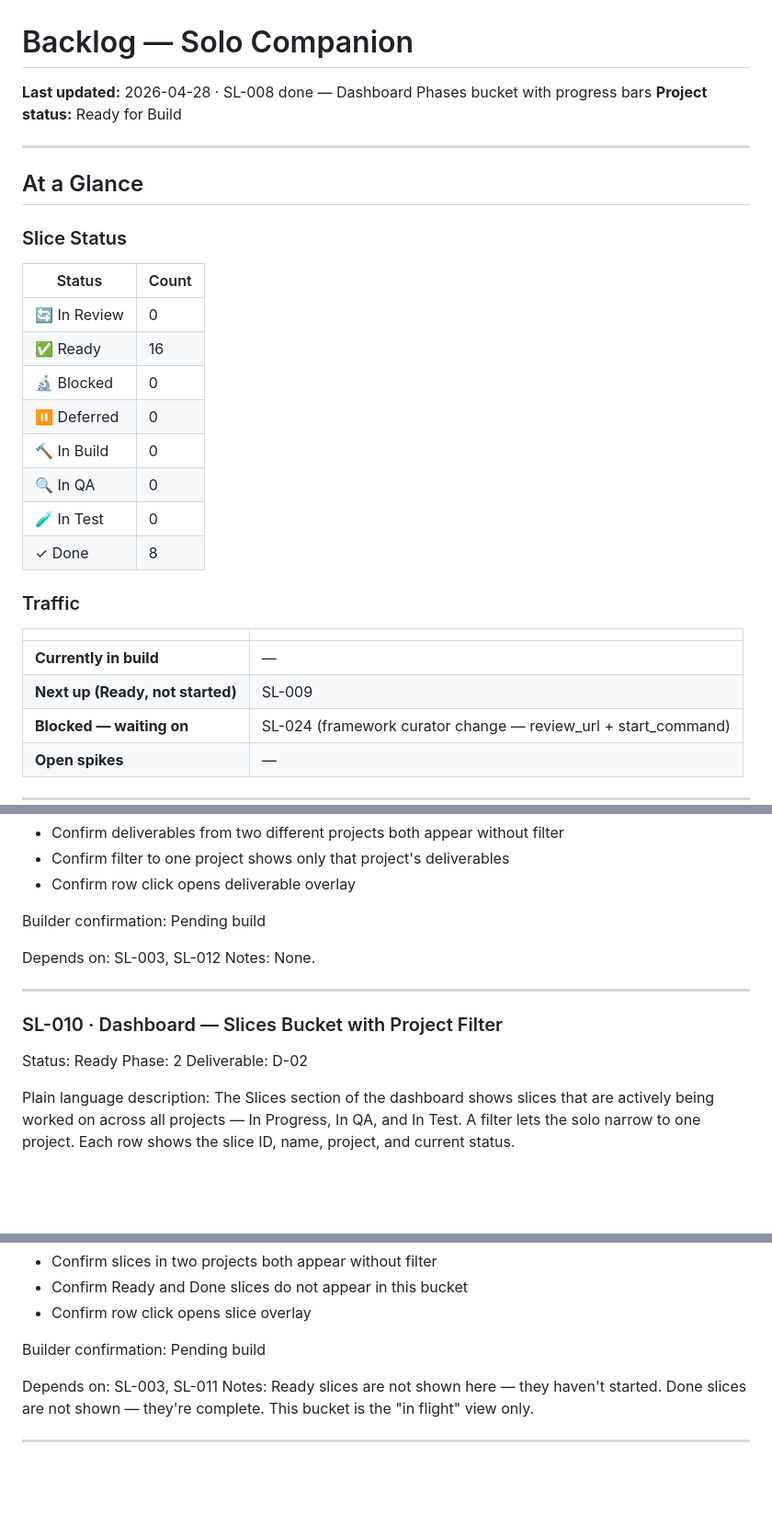
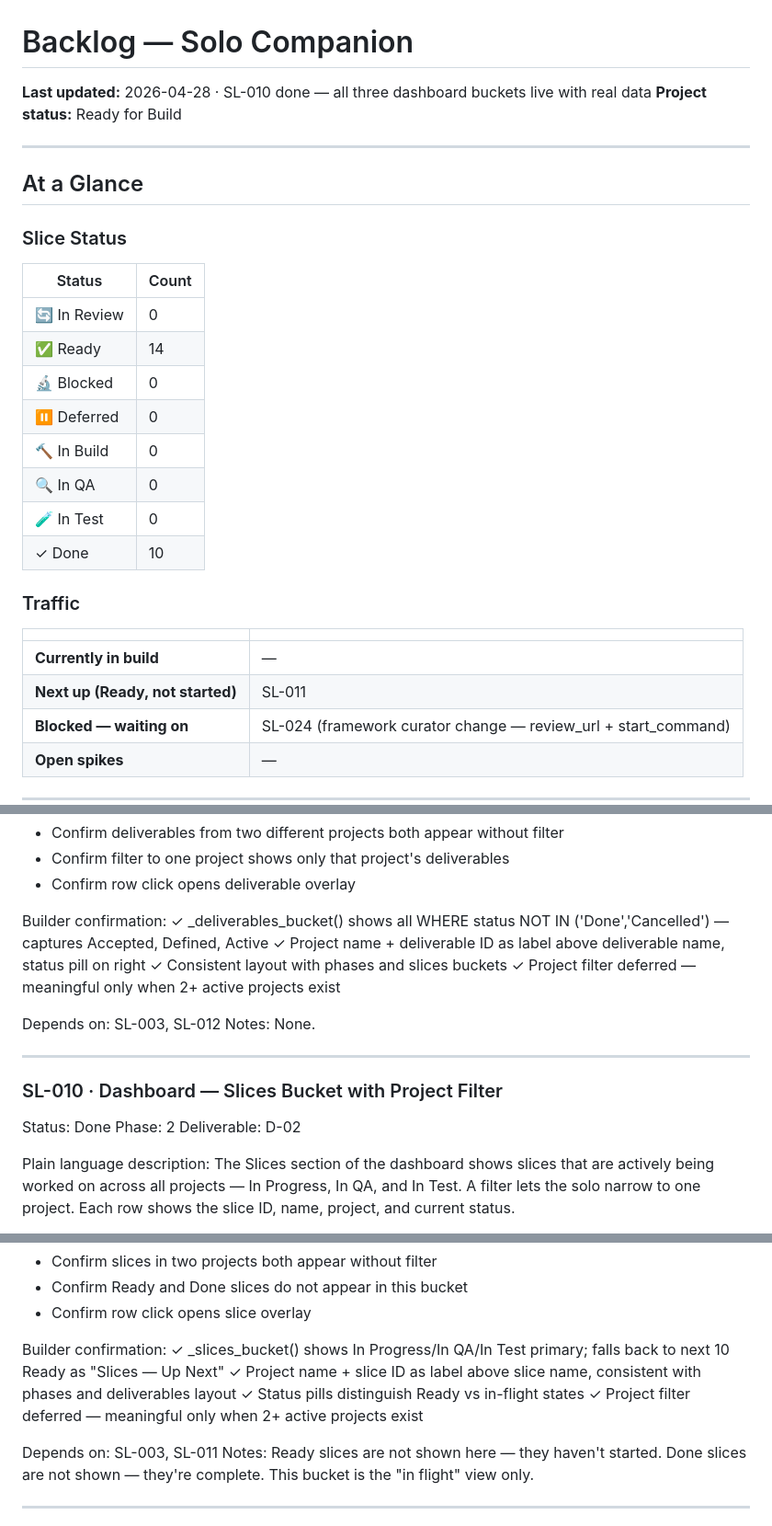
Before and after one commit to scoots31/solo-companion, a Markdown page: docs/backlog.md, 3 parts joined by grey strips. Shown at 92% size. GitHub-like rendering; blank space fills up the shorter version.

Commit message:
Mark SL-009 and SL-010 Done — dashboard buckets complete
Deliverables and Slices buckets live with real data. Project filter
deferred until second active project exists. At a Glance: 10 Done,
14 Ready. Next up: SL-011 (Slice overlay panel).

Co-Authored-By: Claude Opus 4.7 (1M context) <noreply@anthropic.com>

```diff
--- a/docs/backlog.md
+++ b/docs/backlog.md
@@ -1,5 +1,5 @@
 # Backlog — Solo Companion
-**Last updated:** 2026-04-28 · SL-008 done — Dashboard Phases bucket with progress bars
+**Last updated:** 2026-04-28 · SL-010 done — all three dashboard buckets live with real data
 **Project status:** Ready for Build
 
 ---
@@ -10,19 +10,19 @@
 | Status | Count |
 |--------|-------|
 | 🔄 In Review | 0 |
-| ✅ Ready | 16 |
+| ✅ Ready | 14 |
 | 🔬 Blocked | 0 |
 | ⏸ Deferred | 0 |
 | 🔨 In Build | 0 |
 | 🔍 In QA | 0 |
 | 🧪 In Test | 0 |
-| ✓ Done | 8 |
+| ✓ Done | 10 |
 
 ### Traffic
 | | |
 |---|---|
 | **Currently in build** | — |
-| **Next up (Ready, not started)** | SL-009 |
+| **Next up (Ready, not started)** | SL-011 |
 | **Blocked — waiting on** | SL-024 (framework curator change — review_url + start_command) |
 | **Open spikes** | — |
 
@@ -933,7 +933,10 @@ Self-verification checklist:
   - Confirm row click opens deliverable overlay
 
 Builder confirmation:
-Pending build
+  ✓ _deliverables_bucket() shows all WHERE status NOT IN ('Done','Cancelled') — captures Accepted, Defined, Active
+  ✓ Project name + deliverable ID as label above deliverable name, status pill on right
+  ✓ Consistent layout with phases and slices buckets
+  ✓ Project filter deferred — meaningful only when 2+ active projects exist
 
 Depends on: SL-003, SL-012
 Notes: None.
@@ -942,7 +945,7 @@ Notes: None.
 
 ### SL-010 · Dashboard — Slices Bucket with Project Filter
 
-Status: Ready
+Status: Done
 Phase: 2
 Deliverable: D-02
 
@@ -967,7 +970,10 @@ Self-verification checklist:
   - Confirm row click opens slice overlay
 
 Builder confirmation:
-Pending build
+  ✓ _slices_bucket() shows In Progress/In QA/In Test primary; falls back to next 10 Ready as "Slices — Up Next"
+  ✓ Project name + slice ID as label above slice name, consistent with phases and deliverables layout
+  ✓ Status pills distinguish Ready vs in-flight states
+  ✓ Project filter deferred — meaningful only when 2+ active projects exist
 
 Depends on: SL-003, SL-011
 Notes: Ready slices are not shown here — they haven't started. Done slices are not shown — they're complete. This bucket is the "in flight" view only.
```
Also changed, not shown: other parts of docs/backlog.md (+1 -1 lines).
